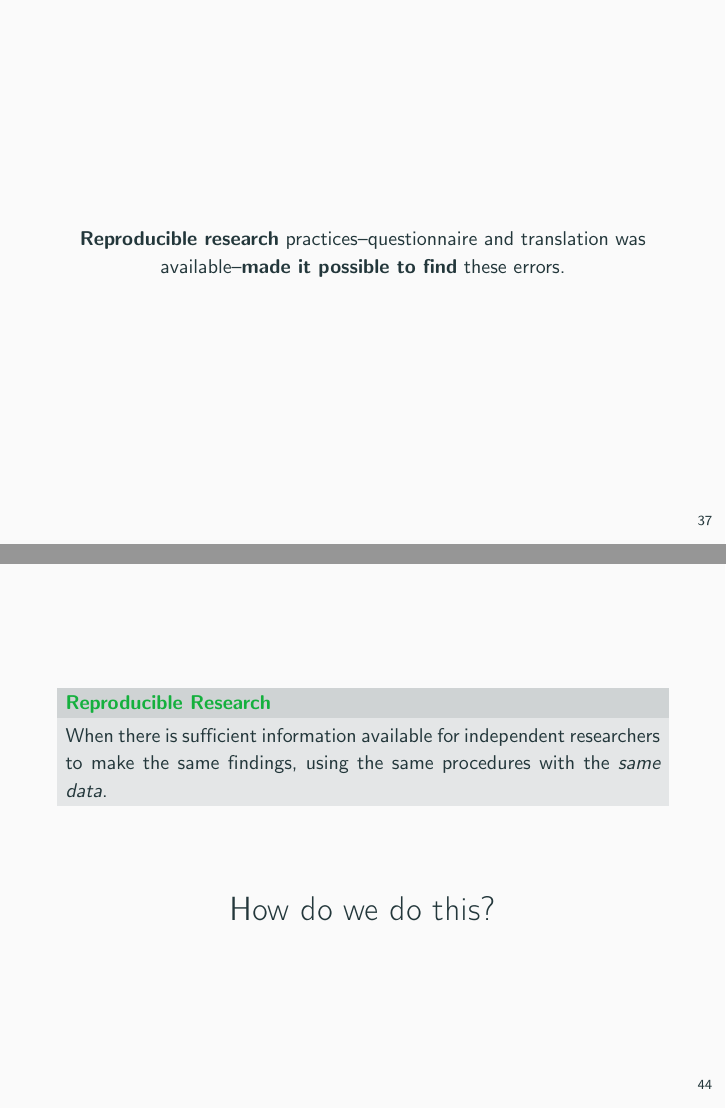
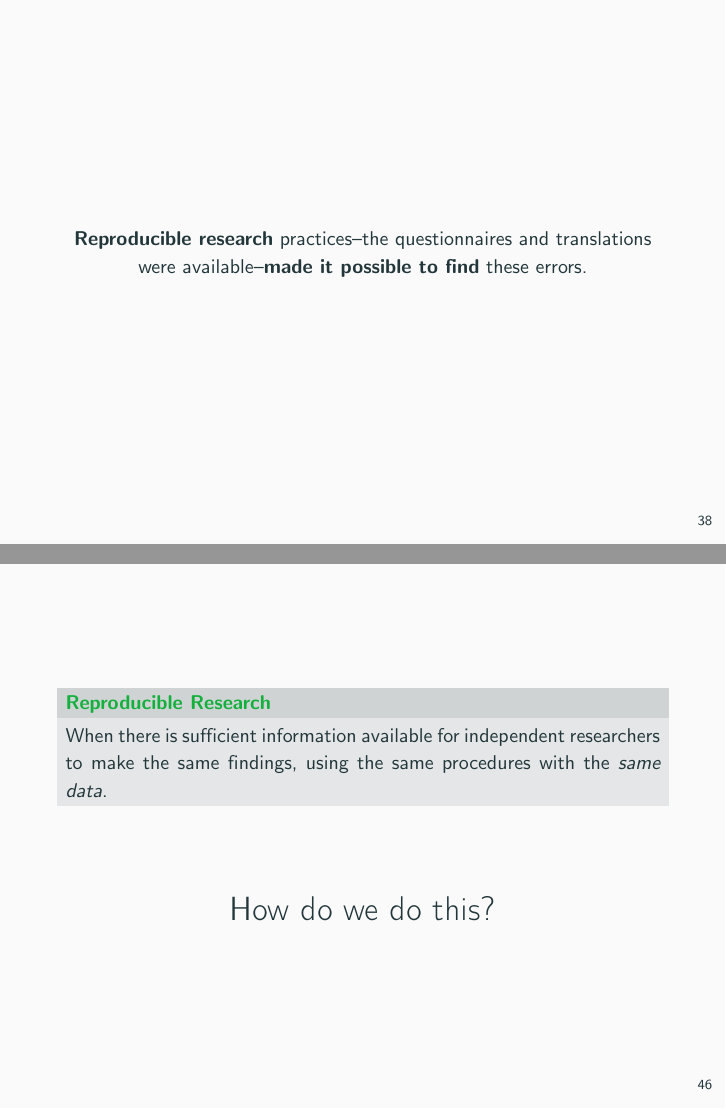
Before and after one commit to christophergandrud/city_sg1022, LaTeX slides (lectures/reproducible_research/sg1022_reproducible_research.tex): pages 37 and 44 of 68 before the commit and pages 38 and 46 of 70 after it, joined at a grey line. The pictures show the PDF file lectures/reproducible_research/sg1022_reproducible_research.pdf that the author committed with the source.

Commit message:
rep update

```diff
--- a/lectures/reproducible_research/sg1022_reproducible_research.tex
+++ b/lectures/reproducible_research/sg1022_reproducible_research.tex
@@ -267,7 +268,7 @@
 
     \begin{itemize}
 
-            \item If you are making your work reproducible for independent researchers, then your work will be \textbf{easier for your teammates to understand} and \textbf{collaborate} with you.
+            \item If you are making your work reproducible for independent researchers, then your work will be \textbf{easier for your teammates to understand} and \textbf{collaborate} on with you.
 
     \end{itemize}
 
@@ -454,7 +455,7 @@
 \begin{frame}
 
     \begin{center}
-        \textbf{Reproducible research} practices--questionnaire and translation was available--\textbf{made it possible to find} these errors.
+        \textbf{Reproducible research} practices--the questionnaires and translations were available--\textbf{made it possible to find} these errors.
     \end{center}
 
 \end{frame}
@@ -522,6 +523,14 @@
 \end{frame}
 
 \section{How to do really reproducible research}
+
+\begin{frame}
+
+\begin{exampleblock}{Reproducible Research}
+    When there is sufficient information available for independent researchers to make the same findings, using the same procedures with the \emph{same data}.
+\end{exampleblock}
+
+\end{frame}
 
 \begin{frame}
 
```
Also changed, not shown: lectures/reproducible_research/sg1022_reproducible_research.pdf, lectures/reproducible_research/sg1022_reproducible_research.tex (27 more changed lines).
